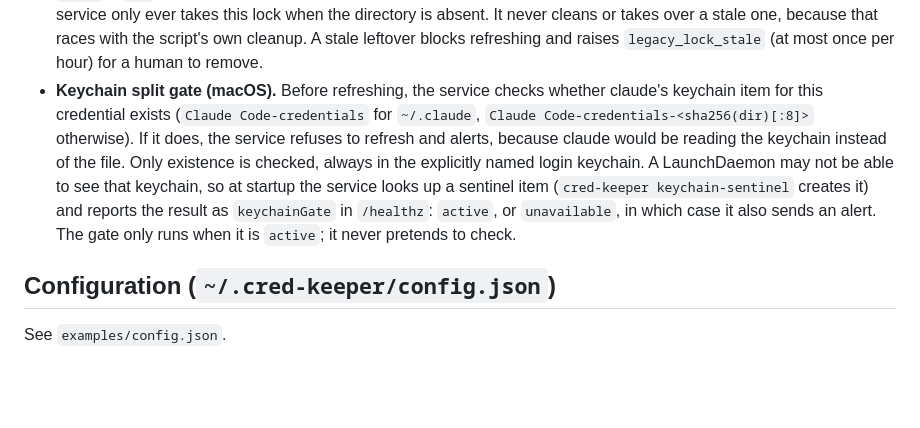
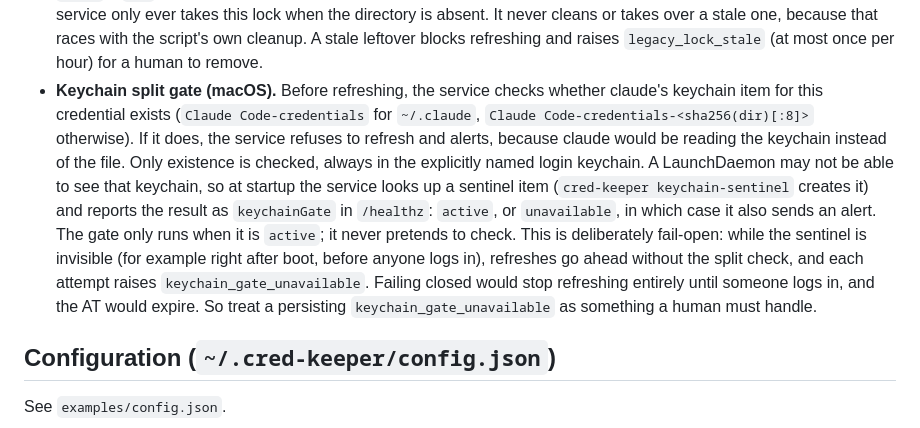
Before and after one commit to xu4wang/cred-keeper, a Markdown page: README.md, the part around the change. Drawn GitHub-style; blank space fills up the shorter version.

Commit message:
docs: 写明 keychain 闸门在哨兵不可见时是 fail-open，以及告警的处理要求
Co-Authored-By: Claude Opus 5.5 <noreply@anthropic.com>

```diff
--- a/README.md
+++ b/README.md
@@ -37,7 +37,7 @@ npm ci --omit=dev
 - **One account per credential file.** The config refuses two accounts sharing a `credentialPath`.
 - **Nothing overwritten without a copy.** Adopting a newer file keeps the replaced vault as `vault/<id>.displaced-*.json`; republishing over a corrupt file keeps that file as `vault/<id>.quarantine-*.json`.
 - **Legacy cron lock.** An account with `legacyLockDir` (the default account during migration) also takes the old script's `mkdir` + `pid` lock for every refresh, so a cron that is still scheduled can never refresh the same RT concurrently. The service only ever takes this lock when the directory is absent. It never cleans or takes over a stale one, because that races with the script's own cleanup. A stale leftover blocks refreshing and raises `legacy_lock_stale` (at most once per hour) for a human to remove.
-- **Keychain split gate (macOS).** Before refreshing, the service checks whether claude's keychain item for this credential exists (`Claude Code-credentials` for `~/.claude`, `Claude Code-credentials-<sha256(dir)[:8]>` otherwise). If it does, the service refuses to refresh and alerts, because claude would be reading the keychain instead of the file. Only existence is checked, always in the explicitly named login keychain. A LaunchDaemon may not be able to see that keychain, so at startup the service looks up a sentinel item (`cred-keeper keychain-sentinel` creates it) and reports the result as `keychainGate` in `/healthz`: `active`, or `unavailable`, in which case it also sends an alert. The gate only runs when it is `active`; it never pretends to check.
+- **Keychain split gate (macOS).** Before refreshing, the service checks whether claude's keychain item for this credential exists (`Claude Code-credentials` for `~/.claude`, `Claude Code-credentials-<sha256(dir)[:8]>` otherwise). If it does, the service refuses to refresh and alerts, because claude would be reading the keychain instead of the file. Only existence is checked, always in the explicitly named login keychain. A LaunchDaemon may not be able to see that keychain, so at startup the service looks up a sentinel item (`cred-keeper keychain-sentinel` creates it) and reports the result as `keychainGate` in `/healthz`: `active`, or `unavailable`, in which case it also sends an alert. The gate only runs when it is `active`; it never pretends to check. This is deliberately fail-open: while the sentinel is invisible (for example right after boot, before anyone logs in), refreshes go ahead without the split check, and each attempt raises `keychain_gate_unavailable`. Failing closed would stop refreshing entirely until someone logs in, and the AT would expire. So treat a persisting `keychain_gate_unavailable` as something a human must handle.
 
 ## Configuration (`~/.cred-keeper/config.json`)
 
```
Also changed, not shown: README.zh-CN.md (+1 -1 lines).
